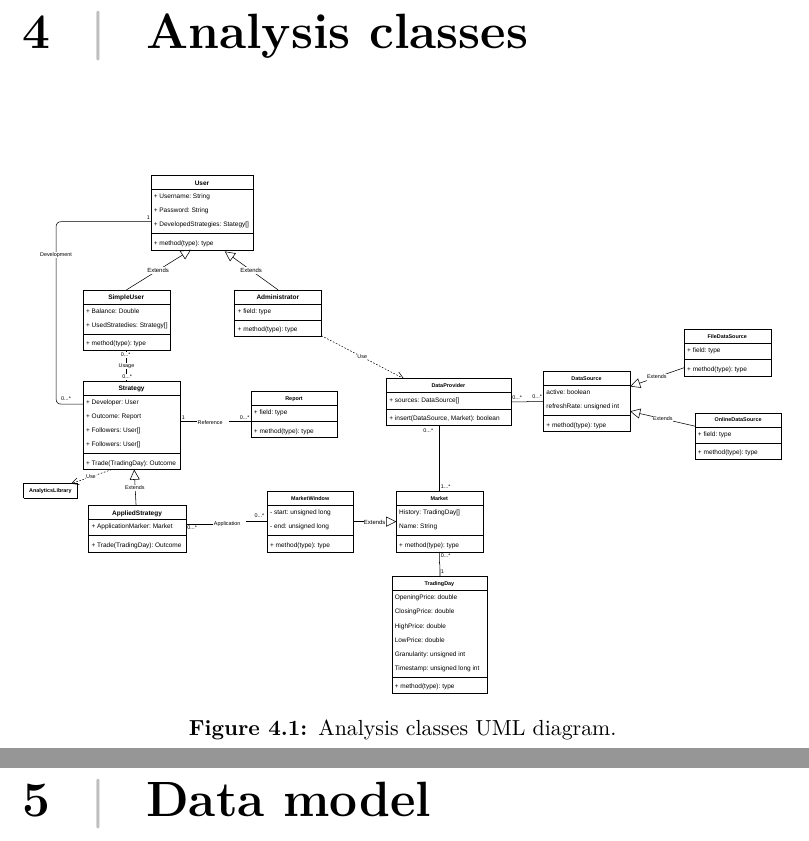
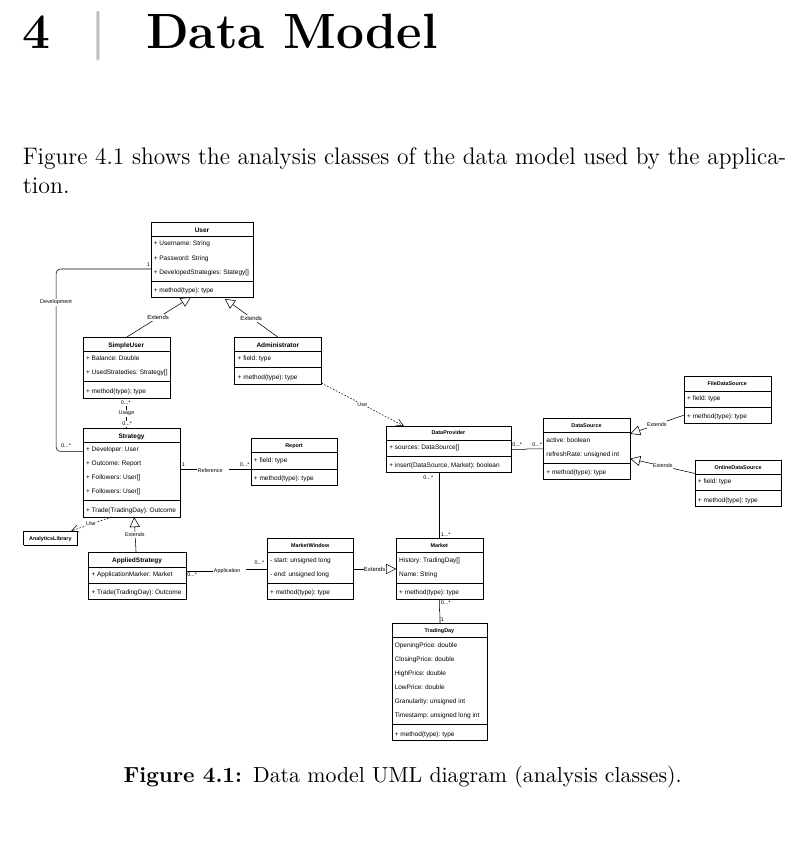
Before and after one commit to nferrante1/lsmsd2, a LaTeX document (doc/design.tex, which reads doc/chapters/classes.tex, doc/chapters/datamodel.tex): two parts of pages 10 and 11 of 13 before the commit and part of page 10 of 12 after it, the two joined at a grey line, cut at the place of the change. Compiled offline with pdfLaTeX.

Commit message:
Merge Analysis classes and Data model chapters

```diff
--- a/doc/chapters/classes.tex
+++ /dev/null
@@ -1,7 +0,0 @@
-\chapter{Analysis classes}\label{ch:classes}
-
-\begin{figure}[ht]
-	\includegraphics[width=\textwidth]{classes}
-	\caption{Analysis classes UML diagram.}
-	\label{fig:classes}
-\end{figure}
--- a/doc/chapters/datamodel.tex
+++ b/doc/chapters/datamodel.tex
@@ -1 +1,10 @@
-\chapter{Data model}\label{ch:datamodel}
+\chapter{Data Model}\label{ch:datamodel}
+
+\figref{fig:datamodel} shows the analysis classes of the data model used by the
+application.
+
+\begin{figure}[ht]
+	\includegraphics[width=\textwidth]{datamodel}
+	\caption{Data model UML diagram (analysis classes).}
+	\label{fig:datamodel}
+\end{figure}
--- a/doc/design.tex
+++ b/doc/design.tex
@@ -14,7 +14,6 @@
     chapters/specs,
     chapters/requirements,
     chapters/usecases,
-    chapters/classes,
     chapters/datamodel,
     chapters/arch
 }
```
Also changed, not shown: doc/img/datamodel.pdf (renamed from doc/img/classes.pdf), doc/design.tex (1 more changed lines), 2 other files.
